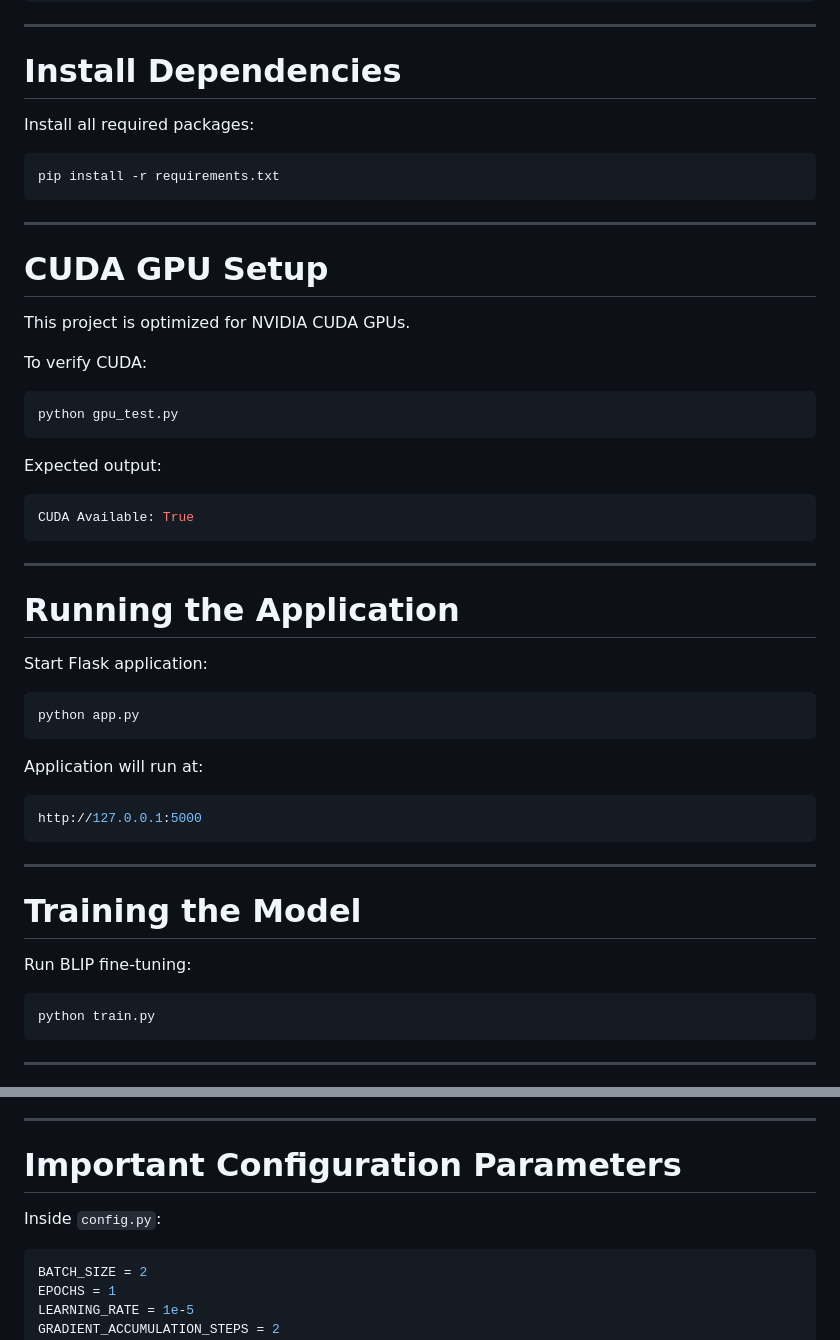
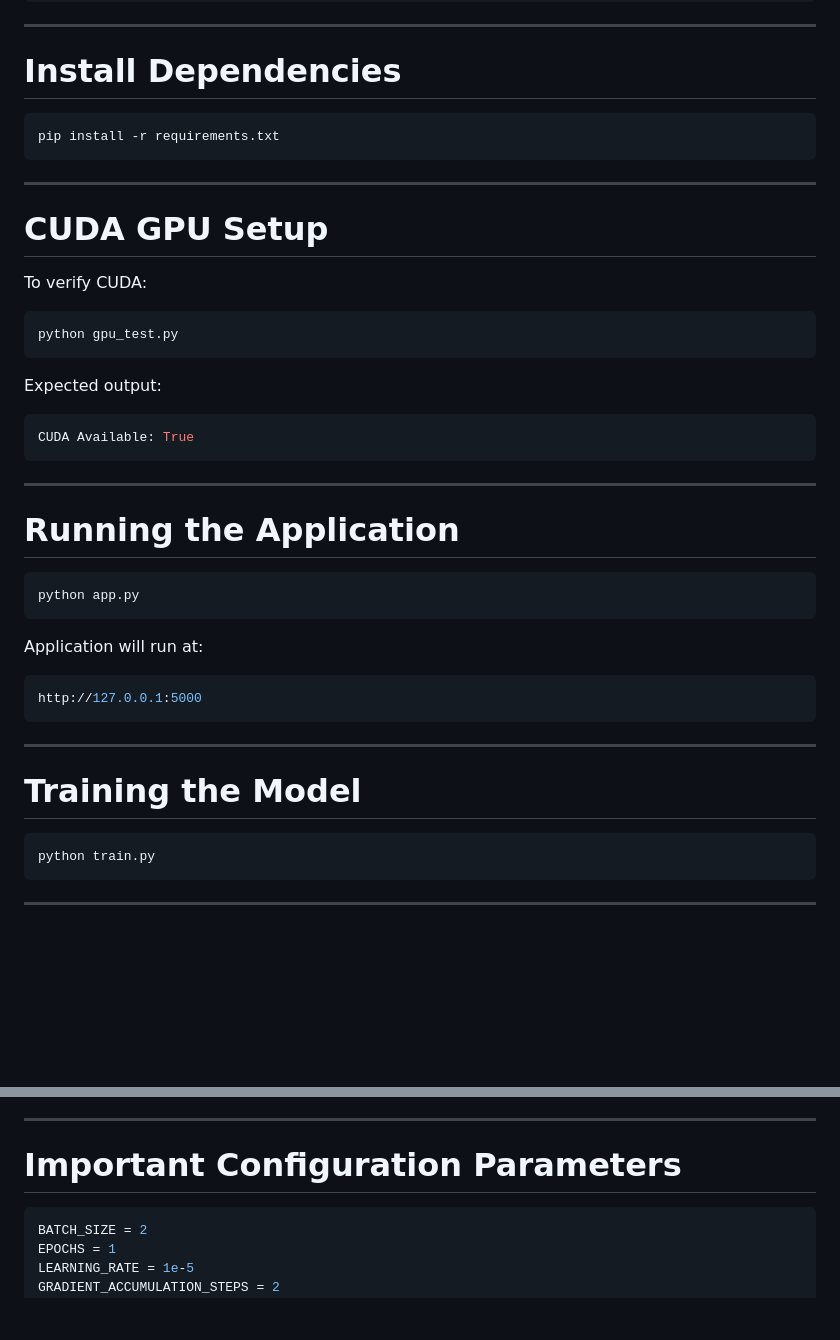
Before and after one commit to SMukul04/AI-Image-Caption-Generator, a Markdown page: README.md, 2 parts joined by grey strips. Rendered like a GitHub page; blank space fills up the shorter version.

````diff
--- a/README.md
+++ b/README.md
@@ -211,8 +315,6 @@ source venv/bin/activate
 
 # Install Dependencies
 
-Install all required packages:
-
 ```bash
 pip install -r requirements.txt
 ```
@@ -220,8 +322,6 @@ pip install -r requirements.txt
 ---
 
 # CUDA GPU Setup
-
-This project is optimized for NVIDIA CUDA GPUs.
 
 To verify CUDA:
 
@@ -239,8 +339,6 @@ CUDA Available: True
 
 # Running the Application
 
-Start Flask application:
-
 ```bash
 python app.py
 ```
@@ -254,8 +352,6 @@ http://127.0.0.1:5000
 ---
 
 # Training the Model
-
-Run BLIP fine-tuning:
 
 ```bash
 python train.py
@@ -298,8 +394,6 @@ Training will continue from the saved batch.
 ---
 
 # Important Configuration Parameters
-
-Inside `config.py`:
 
 ```python
 BATCH_SIZE = 2
````
Also changed, not shown: other parts of README.md (+108 -4 lines).
